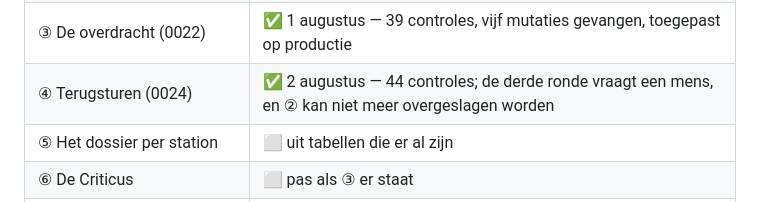
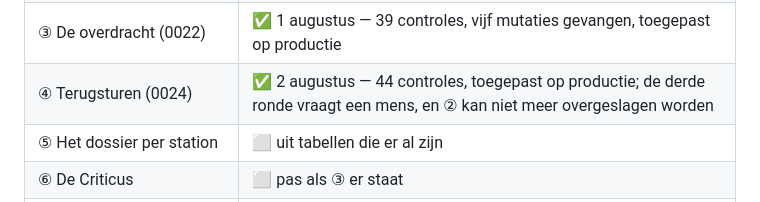
Before and after one commit to Wellshave/wellshave-marketing, a Markdown page: platform/README.md, the part around the change. GitHub-like rendering.

Commit message:
0024 toegepast op productie
Vier triggers actief, RLS aan, nul views zonder security_invoker, en alle
drie de werkstukken staan in de terugzendingen-view — ook de nul.

Live doorgemeten binnen een blok dat zichzelf terugdraait, op werkstuk 9:
ronde 1 en 2 gaan door, de derde door een agent wordt geweigerd, ③ en ④
gaan allebei weer open na een terugzending naar ③, en ② op
'niet_vastgelegd' zetten lukt niet meer. Na afloop nul terugzendingen, nul
proef-overdrachten, werkstuk 9 onveranderd.

De drie rijen met ② op 'niet_vastgelegd' staan er nog: de grendel geldt
vooruit, niet terugkijkend.

Co-Authored-By: Claude Opus 5 <noreply@anthropic.com>
Claude-Session: https://claude.ai/code/session_01Usc5UvGPNpoi8TU36mZP52

```diff
--- a/platform/README.md
+++ b/platform/README.md
@@ -96,7 +96,7 @@ eerst — hieronder staat alleen hoe je het aanzet.
 | ① Deelnemers bij naam (0021) | ✅ 1 augustus — 29 + 42 controles, vier mutaties gevangen, toegepast op productie |
 | ② Het denkstuk (0023) | ✅ 1 augustus — 52 controles, toegepast op productie; alleen een mens tekent af, en "niet doen" stopt het werkstuk |
 | ③ De overdracht (0022) | ✅ 1 augustus — 39 controles, vijf mutaties gevangen, toegepast op productie |
-| ④ Terugsturen (0024) | ✅ 2 augustus — 44 controles; de derde ronde vraagt een mens, en ② kan niet meer overgeslagen worden |
+| ④ Terugsturen (0024) | ✅ 2 augustus — 44 controles, toegepast op productie; de derde ronde vraagt een mens, en ② kan niet meer overgeslagen worden |
 | ⑤ Het dossier per station | ⬜ uit tabellen die er al zijn |
 | ⑥ De Criticus | ⬜ pas als ③ er staat |
 | Worker gedeployed met cron | ⬜ wacht op de secrets |
```
